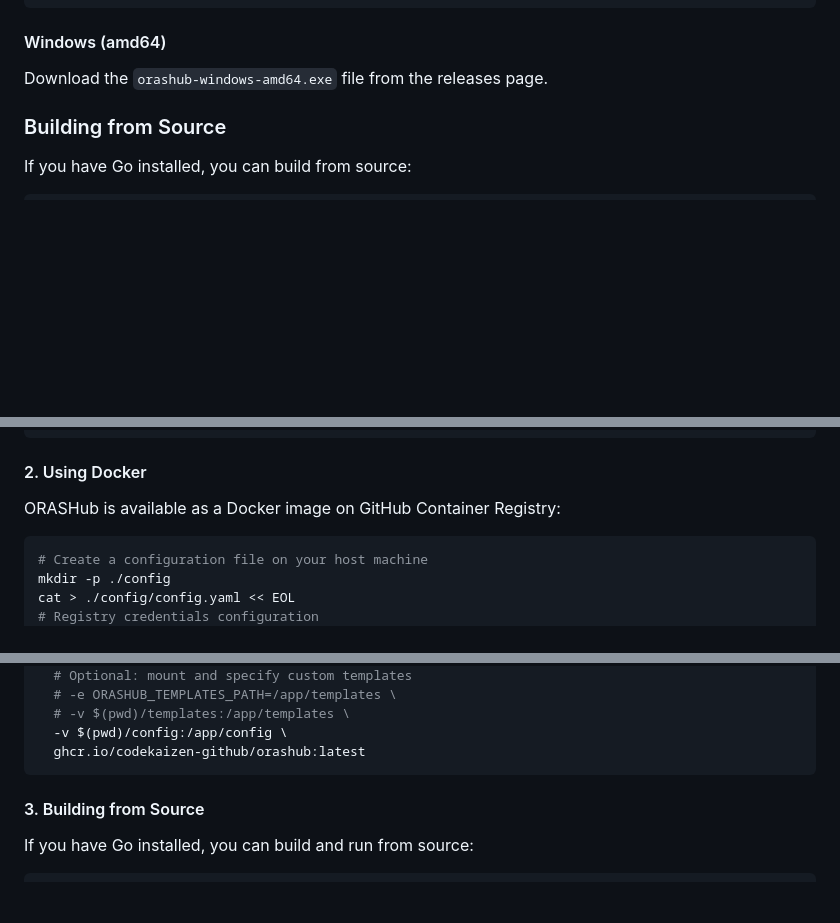
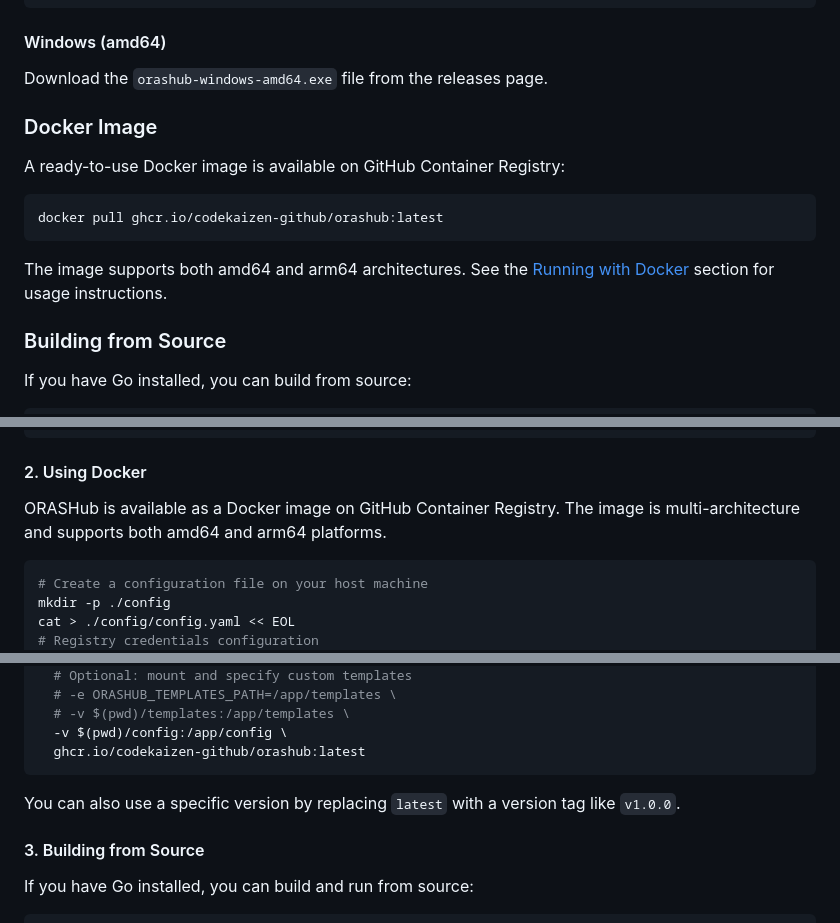
Before and after one commit to codekaizen-github/orashub, a Markdown page: README.md, 3 parts joined by grey strips. Drawn GitHub-style; blank space fills up the shorter version.

````diff
--- a/README.md
+++ b/README.md
@@ -29,6 +29,16 @@ chmod +x orashub
 
 #### Windows (amd64)
 Download the `orashub-windows-amd64.exe` file from the releases page.
+
+### Docker Image
+
+A ready-to-use Docker image is available on GitHub Container Registry:
+
+```bash
+docker pull ghcr.io/codekaizen-github/orashub:latest
+```
+
+The image supports both amd64 and arm64 architectures. See the [Running with Docker](#2-using-docker) section for usage instructions.
 
 ### Building from Source
 
@@ -126,7 +136,7 @@ export ORASHUB_PORT=8080
 
 #### 2. Using Docker
 
-ORASHub is available as a Docker image on GitHub Container Registry:
+ORASHub is available as a Docker image on GitHub Container Registry. The image is multi-architecture and supports both amd64 and arm64 platforms.
 
 ```bash
 # Create a configuration file on your host machine
@@ -161,6 +171,8 @@ docker run -d \
   -v $(pwd)/config:/app/config \
   ghcr.io/codekaizen-github/orashub:latest
 ```
+
+You can also use a specific version by replacing `latest` with a version tag like `v1.0.0`.
 
 #### 3. Building from Source
 
````
